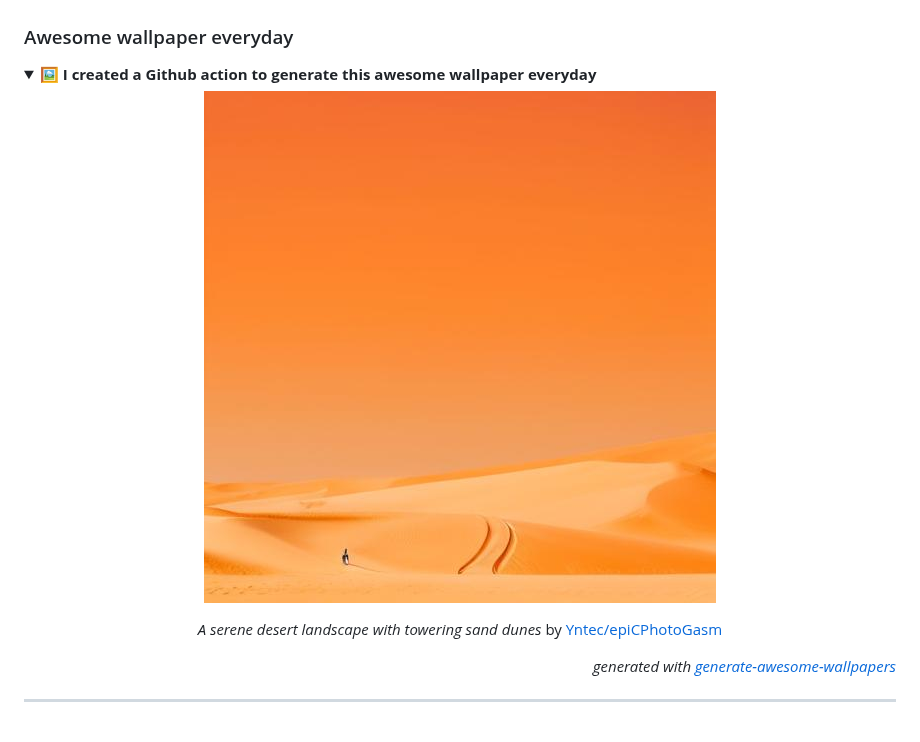
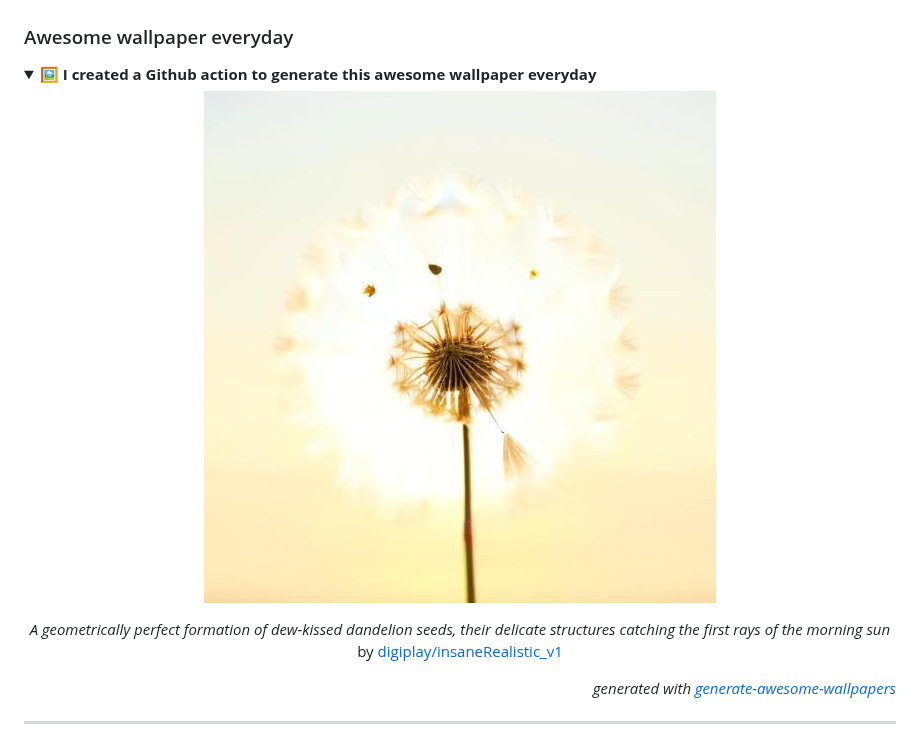
Before and after one commit to huuquyet/huuquyet, a Markdown page: README.md, the part around the change. Drawn GitHub-style; pictures changed too: assets/wallpaper.jpg.

Commit message:
:robot: Generated awesome wallpaper, quotes & grid snake animation [skip ci]

```diff
--- a/README.md
+++ b/README.md
@@ -36,7 +36,7 @@ Mỗi ngày một câu Kiều bằng chữ Nôm ([bản Kinh Tự Đức 1870](h
   ![Awesome Wallpapers](./assets/wallpaper.jpg "Awesome wallpapers")
 
 <!-- START_CAPTION -->
-*A serene desert landscape with towering sand dunes* by [Yntec/epiCPhotoGasm](https://hf.co/Yntec/epiCPhotoGasm)
+*A geometrically perfect formation of dew-kissed dandelion seeds, their delicate structures catching the first rays of the morning sun* by [digiplay/insaneRealistic_v1](https://hf.co/digiplay/insaneRealistic_v1)
 <!-- END_CAPTION -->
   </div>
   <div align="right">
```
Also changed, not shown: 1 other file.
